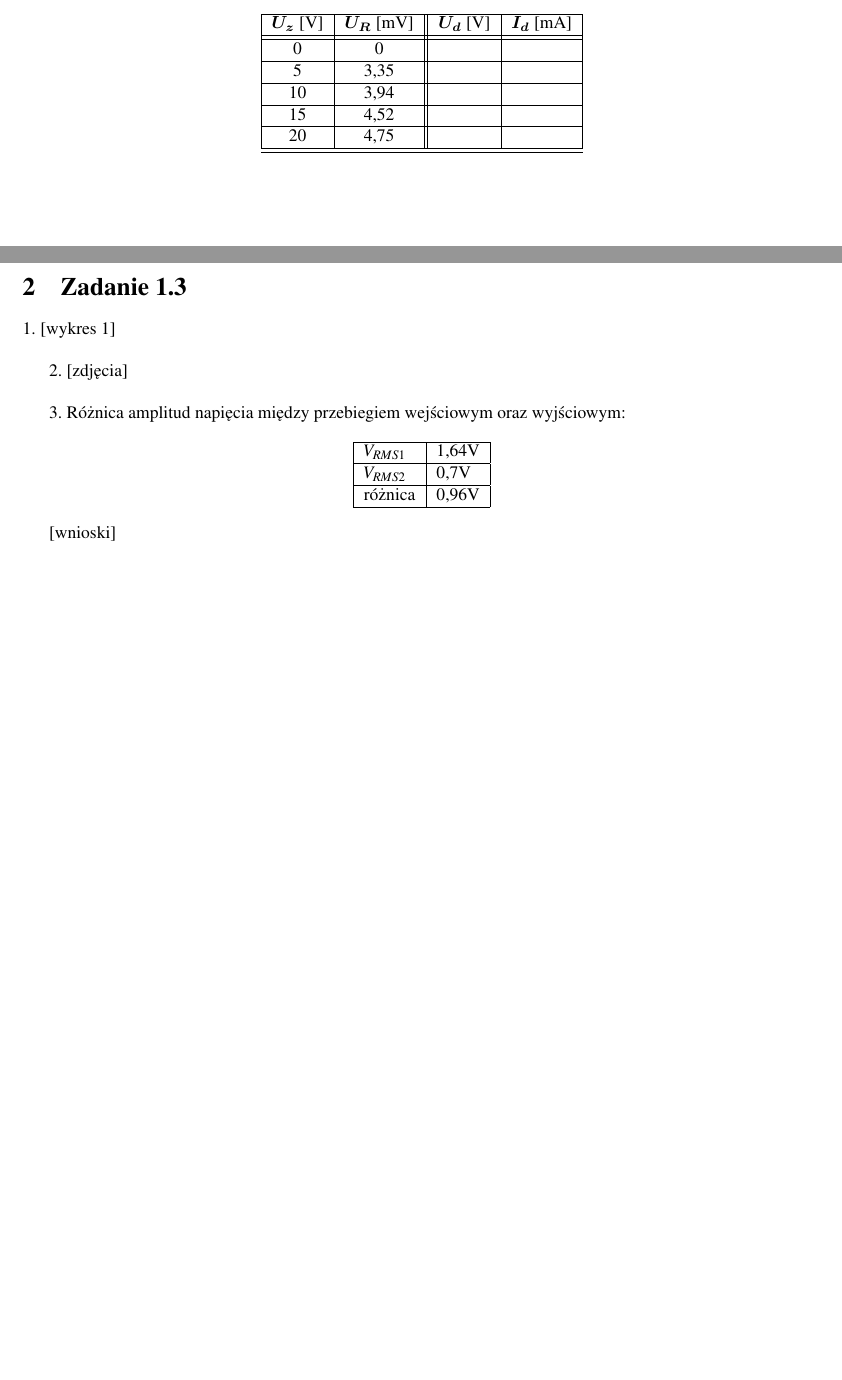
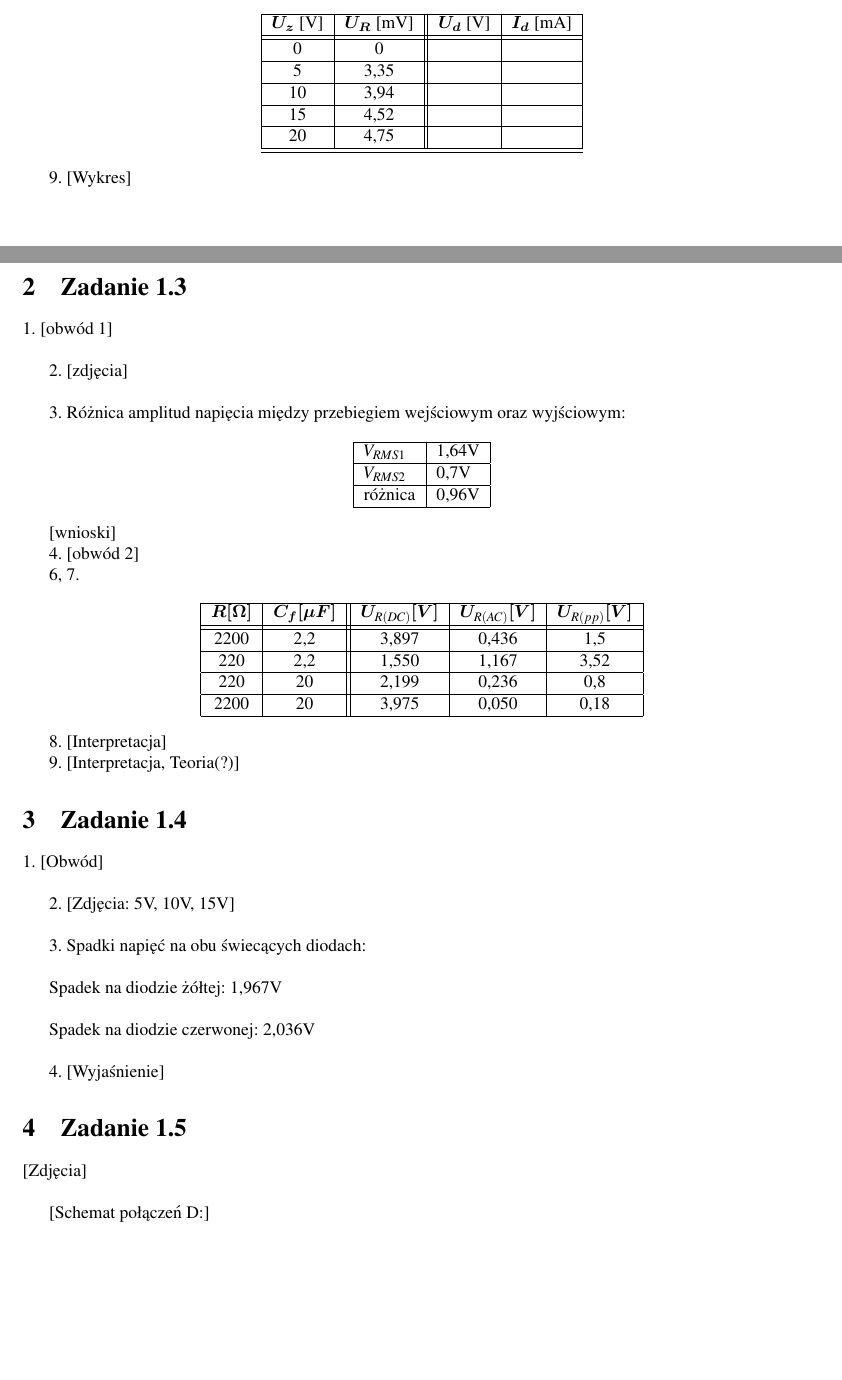
Before and after one commit to S-Maciejewski/Laby-PE, a LaTeX document (PE_sprawozdanie4_grupaI1_Inf.tex): two parts of pages 1 and 2 of 2 before the commit and two parts of pages 1 and 2 of 3 after it, joined at a grey line, cut so that both start at the same text, the shorter picture padded with empty space. Compiled offline with pdfLaTeX.

Commit message:
komplet danych

```diff
--- a/PE_sprawozdanie4_grupaI1_Inf.tex
+++ b/PE_sprawozdanie4_grupaI1_Inf.tex
@@ -141,12 +141,16 @@ Rzeczywiste wartości rezystancji wykorzystanych elementów:
 \end{center}
 
 %7, 8. - uzupełnione tabelki: U_d = U_z - U_R, I_d = U_R/R
-%9.  Na wspólnym wykresie zobrazuj przebieg charakterystyki Id = f(Ud) dla diody spolaryzowanej w kierunku zaporowym i przewodzenia
+
+
+9. [Wykres]
+
+%Na wspólnym wykresie zobrazuj przebieg charakterystyki Id = f(Ud) dla diody spolaryzowanej w kierunku zaporowym i przewodzenia
 
 \section{Zadanie 1.3}
 
 
-1. [wykres 1]
+1. [obwód 1]
 \newline
 
 2. [zdjęcia]
@@ -158,18 +162,85 @@ Rzeczywiste wartości rezystancji wykorzystanych elementów:
 \begin{center}
 \begin{tabular}{|l|l|}
 \hline
-$V_{RMS1}$\quad & 1,64V\quad \\
+$V_{RMS1}$ & 1,64V \\
 \hline
-$V_{RMS2}$\quad & 0,7V\quad \\
+$V_{RMS2}$ & 0,7V \\
 \hline
-różnica\quad & 0,96V\quad \\
+różnica & 0,96V \\
 \hline
 \end{tabular}
 \end{center}
 
+[wnioski]
+%zwiększylibyście jeszcze te pola w tabeli?
 
-[wnioski]
 
+4. [obwód 2]
+
+
+%5. Ustaw dowolnie wybraną wartość międzyszczytową napięcia Uin przebiegu wejściowego, tak aby przekraczała 2Vpp oraz dowolną częstotliwość z przedziału 50Hz...1000Hz.
+%10V, 500Hz
+
+
+6, 7.
+% Przy pomocy multimetu zmierz wartości napięć stałych UR(DC) oraz zmiennych UR(AC) na rezystancji obciążenia R. Przy pomocy oscyloskopu wyznacz wartości międzyszczytowe napięcia UR(pp) tętnień na rezystancji R.
+
+
+\begin{center}
+\begin{tabular}{|c|c||c|c|c|}
+\hline
+\boldsymbol{$R [\Omega]$} & \boldsymbol{$C_f [\mu F]$} & \boldsymbol{$U_{R(DC)} [V]$} & \boldsymbol{$U_{R(AC)} [V]$} & \boldsymbol{$U_{R(pp)} [V]$} \\
+\hhline{|=|=#=|=|=|}
+2200 & 2,2 & 3,897 & 0,436 & 1,5 \\
+\hline
+220	& 2,2 & 1,550 & 1,167 & 3,52 \\
+\hline
+220 & 20 & 2,199 & 0,236 & 0,8 \\
+\hline
+2200 & 20 & 3,975 & 0,050 & 0,18 \\
+\hline
+\end{tabular}
+\end{center}
+
+%Niby jednostki sa u gory, ale jak uznacie, ze czytelniej z jednostkami, to mozecie dopisac
+
+
+8. [Interpretacja]
+% Jakie zależności można dostrzec pomiędzy wielkością napięcia międzyszczytowego tętnień, wartością pojemności filtrującej Cf oraz wartością rezystancji obciążenia R?
+
+9. [Interpretacja, Teoria(?)]
+% Jaka jest interpretacja pomiarów napięcia stałego (DC) oraz zmiennego (AC) w układach prostownikowych?
+
+
+\section{Zadanie 1.4}
+
+
+1. [Obwód]
+\newline
+
+2. [Zdjęcia: 5V, 10V, 15V]
+%Uruchom układ pomiarow. Zaobserwuj wpływ wartości napięcia zasilania na intensynowść świecenia diod.
+\newline
+
+3. Spadki napięć na obu świecących diodach:
+%Przy pomocy woltomierza napięcia stałego zmierz wartości spadków napięć na obu świecacych diodach. Pomiaru dokonaj z dokładnością przy najmniej 1mV .
+\newline
+
+Spadek na diodzie żółtej: 1,967V
+\newline
+
+Spadek na diodzie czerwonej: 2,036V
+\newline
+
+
+4. [Wyjaśnienie]
+%Wyjaśnij zależność między zmierzonymi spadkami napięcia a kolorem świecenia diody.
+
+\section{Zadanie 1.5}
+[Zdjęcia]
+\newline
+
+[Schemat połączeń D:]
 
 
 \bibliography{IEEEabrv,refs}
```
Also changed, not shown: PE_sprawozdanie4_grupaI1_Inf.pdf.
